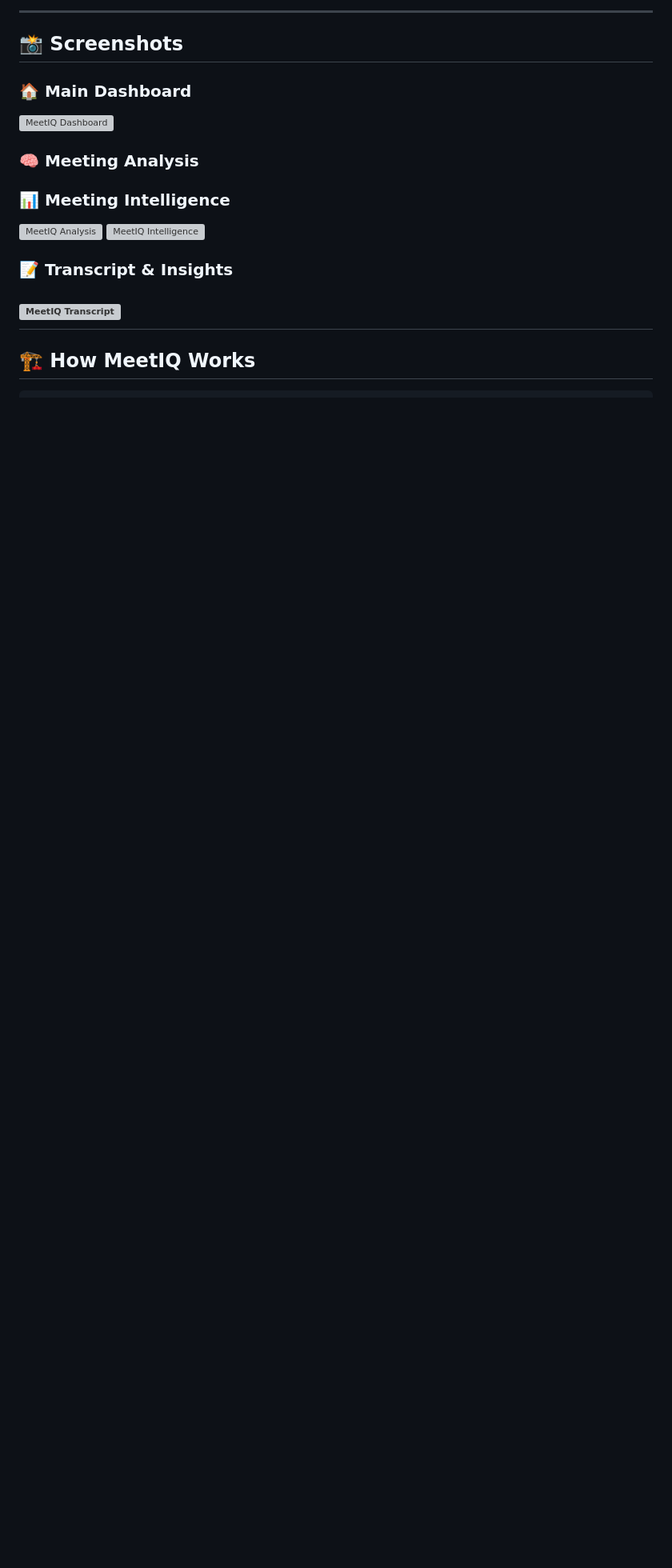
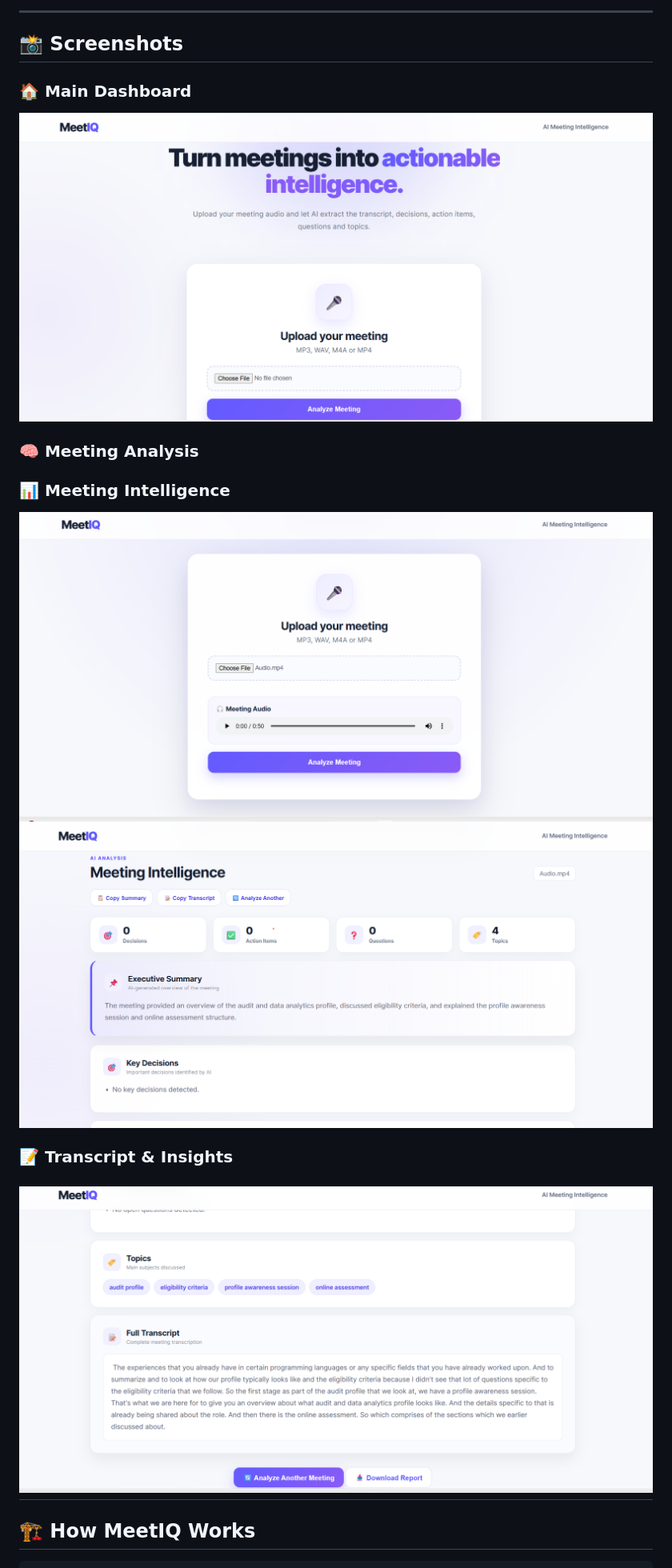
Before and after one commit to ShreyaSingh1111/MeetIQ, a Markdown page: README.md, the part around the change. Shown at 80% size. GitHub-like rendering; blank space fills up the shorter version; grey boxes are pictures that could not be loaded.

Commit message:
Fix image path spelling in README.md
Corrected spelling of 'Screenshots' to 'Screenshorts' in image paths.

```diff
--- a/README.md
+++ b/README.md
@@ -49,19 +49,19 @@ Simply upload a meeting recording and MeetIQ automatically processes the audio,
 
 ### 🏠 Main Dashboard
 
-![MeetIQ Dashboard](Screenshots/Meet_1.png)
+![MeetIQ Dashboard](Screenshorts/Meet_1.png)
 
 ### 🧠 Meeting Analysis
 
 
 
 ### 📊 Meeting Intelligence
-![MeetIQ Analysis](Screenshots/meet_2.png)
-![MeetIQ Intelligence](Screenshots/meet_3.png)
+![MeetIQ Analysis](Screenshorts/meet_2.png)
+![MeetIQ Intelligence](Screenshorts/meet_3.png)
 
 ### 📝 Transcript & Insights
 
-![MeetIQ Transcript](Screenshots/meet_4.png)
+![MeetIQ Transcript](Screenshorts/meet_4.png)
 ---
 
 ## 🏗️ How MeetIQ Works
```
